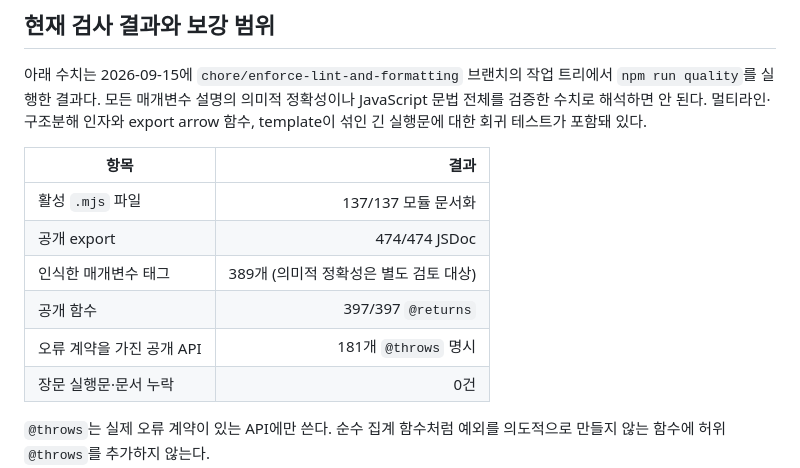
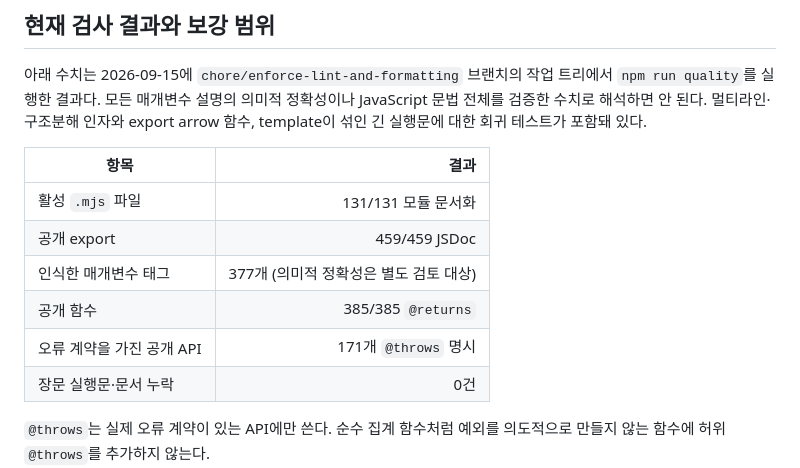
Before and after one commit to inho-team/oh-my-teams, a Markdown page: docs/CODE_QUALITY.md, the part around the change. GitHub-like rendering.

```diff
--- a/docs/CODE_QUALITY.md
+++ b/docs/CODE_QUALITY.md
@@ -50,11 +50,11 @@ arrow 함수, template이 섞인 긴 실행문에 대한 회귀 테스트가 포
 
 | 항목 | 결과 |
 |---|---:|
-| 활성 `.mjs` 파일 | 137/137 모듈 문서화 |
-| 공개 export | 474/474 JSDoc |
-| 인식한 매개변수 태그 | 389개 (의미적 정확성은 별도 검토 대상) |
-| 공개 함수 | 397/397 `@returns` |
-| 오류 계약을 가진 공개 API | 181개 `@throws` 명시 |
+| 활성 `.mjs` 파일 | 131/131 모듈 문서화 |
+| 공개 export | 459/459 JSDoc |
+| 인식한 매개변수 태그 | 377개 (의미적 정확성은 별도 검토 대상) |
+| 공개 함수 | 385/385 `@returns` |
+| 오류 계약을 가진 공개 API | 171개 `@throws` 명시 |
 | 장문 실행문·문서 누락 | 0건 |
 
 `@throws`는 실제 오류 계약이 있는 API에만 쓴다. 순수 집계 함수처럼 예외를 의도적으로 만들지 않는 함수에 허위 `@throws`를 추가하지 않는다.
```
Also changed, not shown: docs/PLAN_STATUS.md (+2 -2 lines), docs/SAFETY_AUDIT.md (+2 -2 lines).
